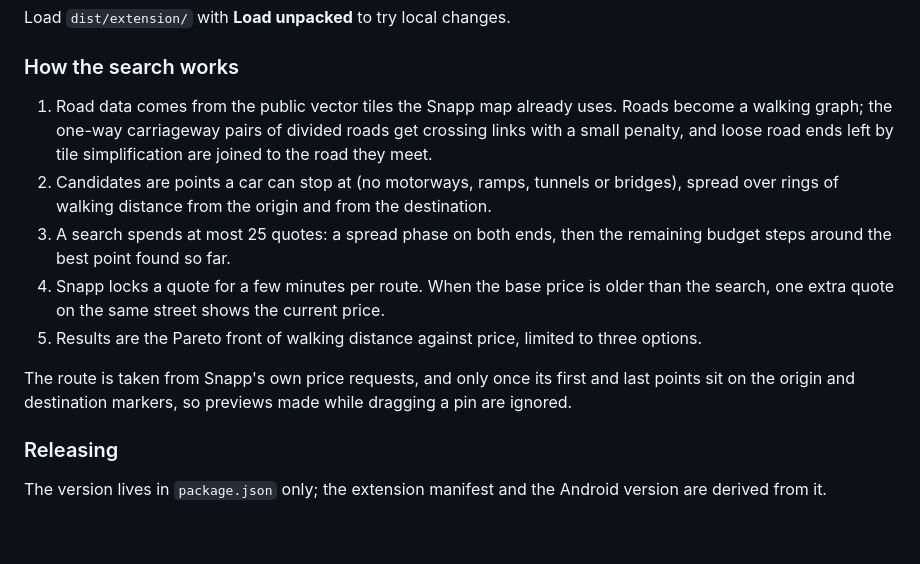
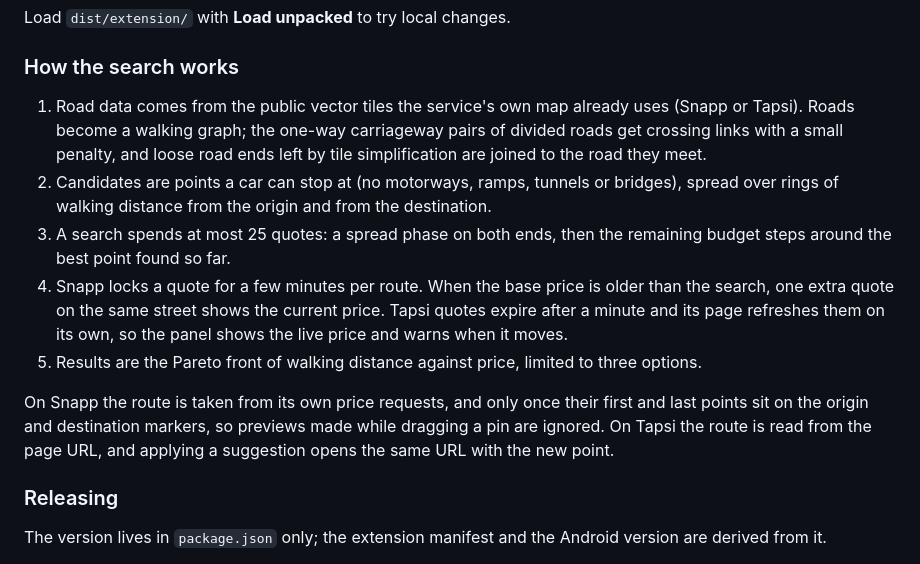
Before and after one commit to MehdiHadizadeh/yeghadam, a Markdown page: README.md, the part around one of its changes. GitHub-like rendering; blank space fills up the shorter version.

```diff
--- a/README.md
+++ b/README.md
@@ -102,13 +111,13 @@ Load `dist/extension/` with **Load unpacked** to try local changes.
 
 ### How the search works
 
-1. Road data comes from the public vector tiles the Snapp map already uses. Roads become a walking graph; the one-way carriageway pairs of divided roads get crossing links with a small penalty, and loose road ends left by tile simplification are joined to the road they meet.
+1. Road data comes from the public vector tiles the service's own map already uses (Snapp or Tapsi). Roads become a walking graph; the one-way carriageway pairs of divided roads get crossing links with a small penalty, and loose road ends left by tile simplification are joined to the road they meet.
 2. Candidates are points a car can stop at (no motorways, ramps, tunnels or bridges), spread over rings of walking distance from the origin and from the destination.
 3. A search spends at most 25 quotes: a spread phase on both ends, then the remaining budget steps around the best point found so far.
-4. Snapp locks a quote for a few minutes per route. When the base price is older than the search, one extra quote on the same street shows the current price.
+4. Snapp locks a quote for a few minutes per route. When the base price is older than the search, one extra quote on the same street shows the current price. Tapsi quotes expire after a minute and its page refreshes them on its own, so the panel shows the live price and warns when it moves.
 5. Results are the Pareto front of walking distance against price, limited to three options.
 
-The route is taken from Snapp's own price requests, and only once its first and last points sit on the origin and destination markers, so previews made while dragging a pin are ignored.
+On Snapp the route is taken from its own price requests, and only once their first and last points sit on the origin and destination markers, so previews made while dragging a pin are ignored. On Tapsi the route is read from the page URL, and applying a suggestion opens the same URL with the new point.
 
 ### Releasing
 
```
Also changed, not shown: other parts of README.md (+26 -17 lines), PRIVACY.md (+8 -6 lines), docs/images/banner.png, docs/images/screen-apply.png, docs/images/screen-guide.png, docs/images/screen-results.png, docs/images/screen-setup.png, docs/images/tutorial.gif.
